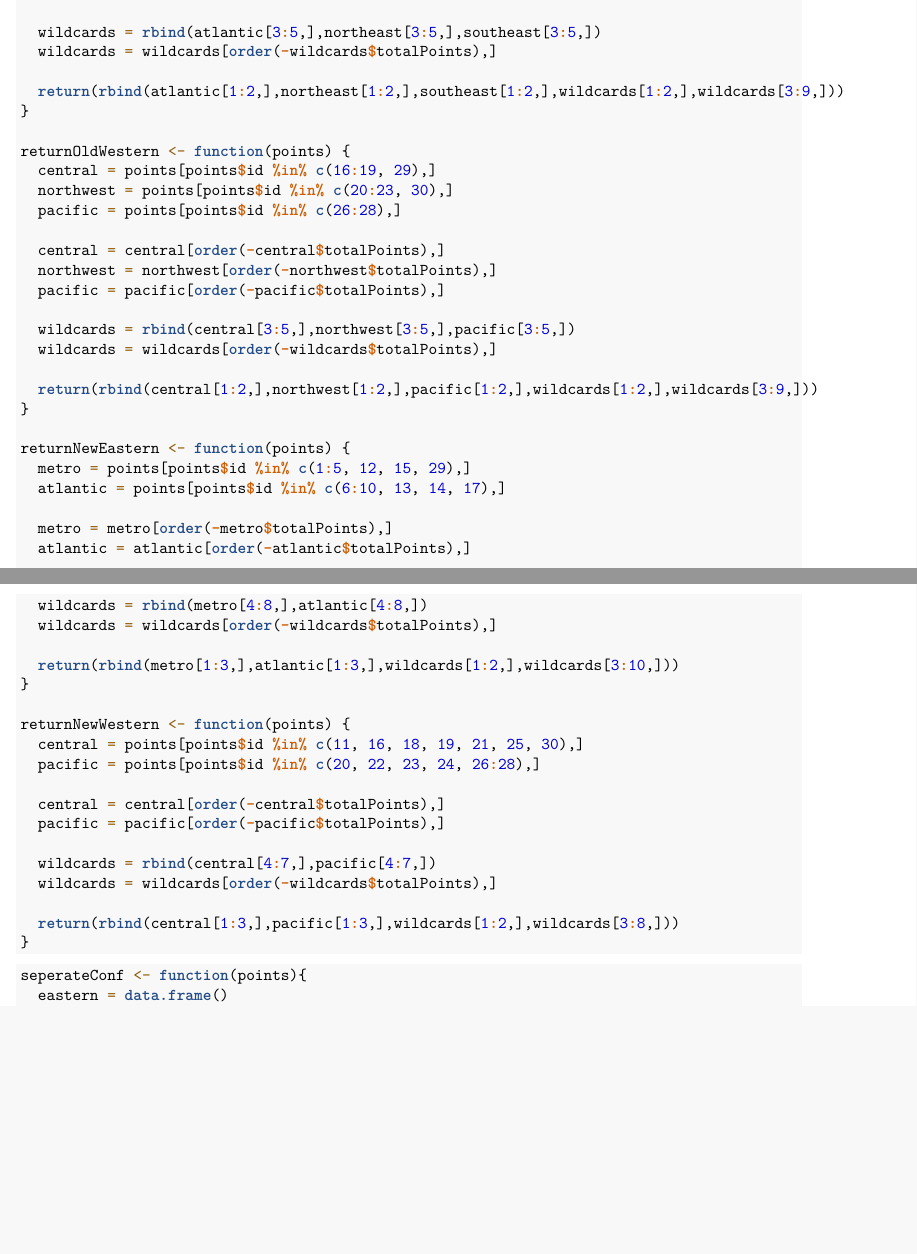
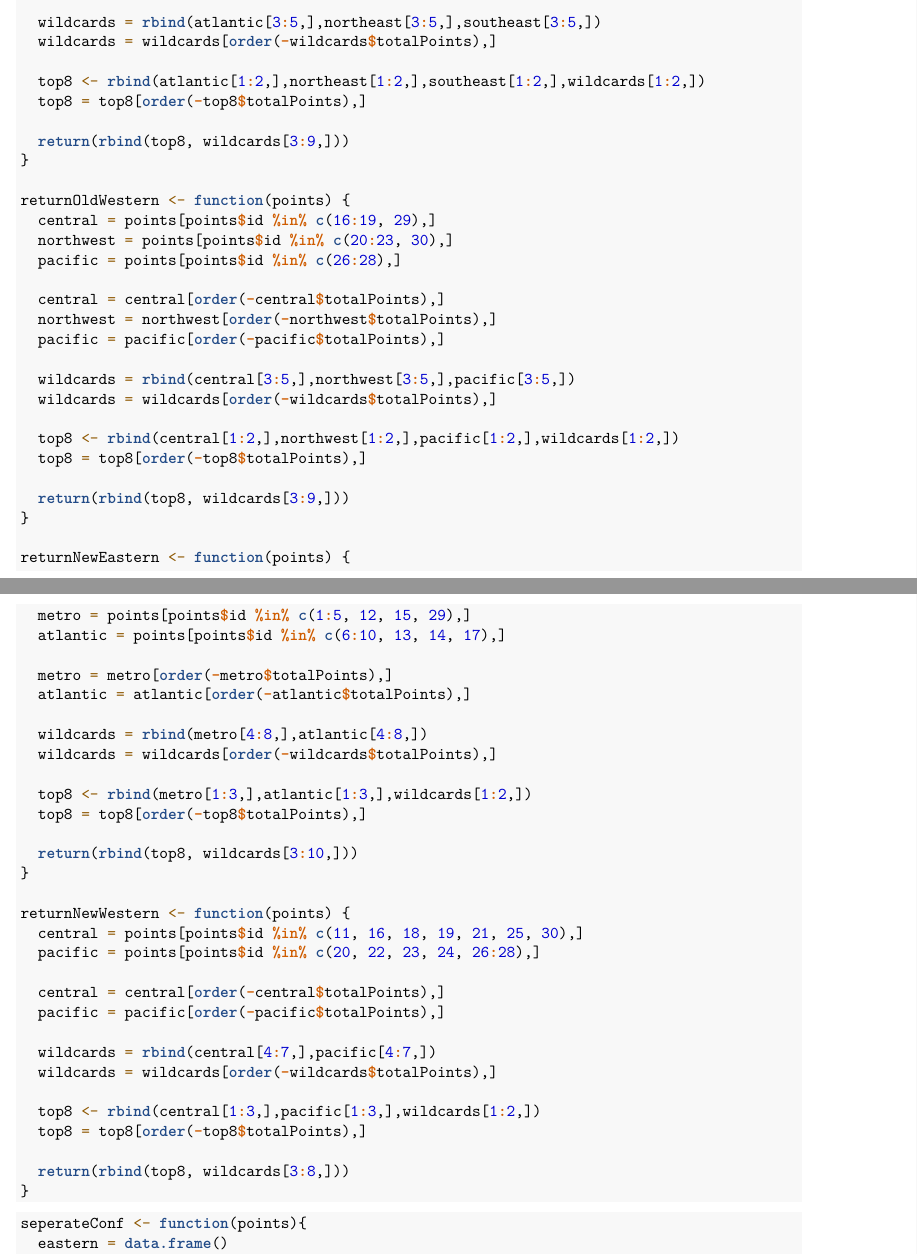
Before and after one commit to KilbourneCharrier/NHL-Research-Paper-Validation, an R Markdown document (Simulations.Rmd): two parts of pages 4 and 5 of 5 before the commit and two parts of pages 4 and 5 of 6 after it, joined at a grey line, cut so that both start at the same text, the shorter picture padded with empty space. Rendered offline with R 4.5, knitr and Pandoc, then LaTeX, with nearby package versions; some code elsewhere in the file could not run offline.

Commit message:
fix seeding formula
may still be wrong, trying to talk to people who know hockey more

````diff
--- a/Simulations.Rmd
+++ b/Simulations.Rmd
@@ -148,7 +148,10 @@ returnOldEastern <- function(points) {
   wildcards = rbind(atlantic[3:5,],northeast[3:5,],southeast[3:5,])
   wildcards = wildcards[order(-wildcards$totalPoints),]
 
-  return(rbind(atlantic[1:2,],northeast[1:2,],southeast[1:2,],wildcards[1:2,],wildcards[3:9,]))
+  top8 <- rbind(atlantic[1:2,],northeast[1:2,],southeast[1:2,],wildcards[1:2,])
+  top8 = top8[order(-top8$totalPoints),]
+
+  return(rbind(top8, wildcards[3:9,]))
 }
 
 returnOldWestern <- function(points) {
@@ -163,7 +166,10 @@ returnOldWestern <- function(points) {
   wildcards = rbind(central[3:5,],northwest[3:5,],pacific[3:5,])
   wildcards = wildcards[order(-wildcards$totalPoints),]
 
-  return(rbind(central[1:2,],northwest[1:2,],pacific[1:2,],wildcards[1:2,],wildcards[3:9,]))
+  top8 <- rbind(central[1:2,],northwest[1:2,],pacific[1:2,],wildcards[1:2,])
+  top8 = top8[order(-top8$totalPoints),]
+
+  return(rbind(top8, wildcards[3:9,]))
 }
 
 returnNewEastern <- function(points) {
@@ -176,7 +182,10 @@ returnNewEastern <- function(points) {
   wildcards = rbind(metro[4:8,],atlantic[4:8,])
   wildcards = wildcards[order(-wildcards$totalPoints),]
 
-  return(rbind(metro[1:3,],atlantic[1:3,],wildcards[1:2,],wildcards[3:10,]))
+  top8 <- rbind(metro[1:3,],atlantic[1:3,],wildcards[1:2,])
+  top8 = top8[order(-top8$totalPoints),]
+
+  return(rbind(top8, wildcards[3:10,]))
 }
 
 returnNewWestern <- function(points) {
@@ -189,9 +198,13 @@ returnNewWestern <- function(points) {
   wildcards = rbind(central[4:7,],pacific[4:7,])
   wildcards = wildcards[order(-wildcards$totalPoints),]
 
-  return(rbind(central[1:3,],pacific[1:3,],wildcards[1:2,],wildcards[3:8,]))
+  top8 <- rbind(central[1:3,],pacific[1:3,],wildcards[1:2,])
+  top8 = top8[order(-top8$totalPoints),]
+
+  return(rbind(top8, wildcards[3:8,]))
 }
 ```
+
 
 ```{r}
 seperateConf <- function(points){
````
Also changed, not shown: Simulations.Rmd (6 more changed lines).
